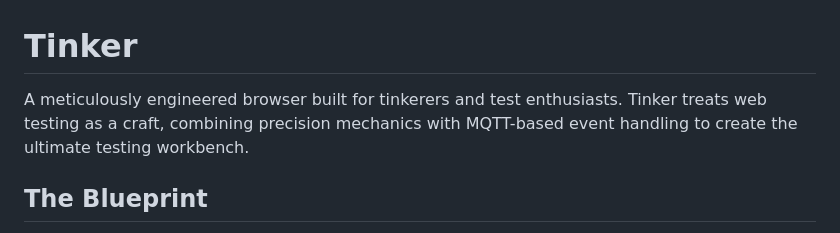
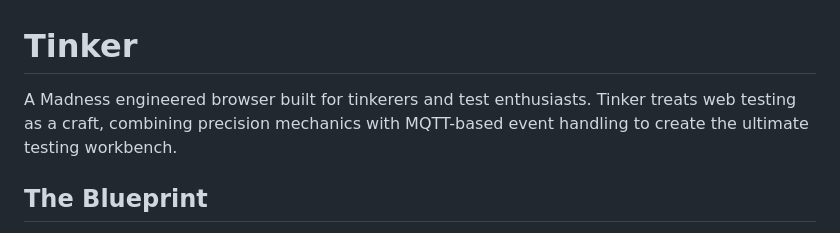
Before and after one commit to MadnessEngineering/Tinker, a Markdown page: readme.md, the part around the change. GitHub-like rendering.

Commit message:
FIxes seriously funny typo

```diff
--- a/readme.md
+++ b/readme.md
@@ -1,6 +1,6 @@
 # Tinker
 
-A meticulously engineered browser built for tinkerers and test enthusiasts. Tinker treats web testing as a craft, combining precision mechanics with MQTT-based event handling to create the ultimate testing workbench.
+A Madness engineered browser built for tinkerers and test enthusiasts. Tinker treats web testing as a craft, combining precision mechanics with MQTT-based event handling to create the ultimate testing workbench.
 
 ## The Blueprint
 
```
